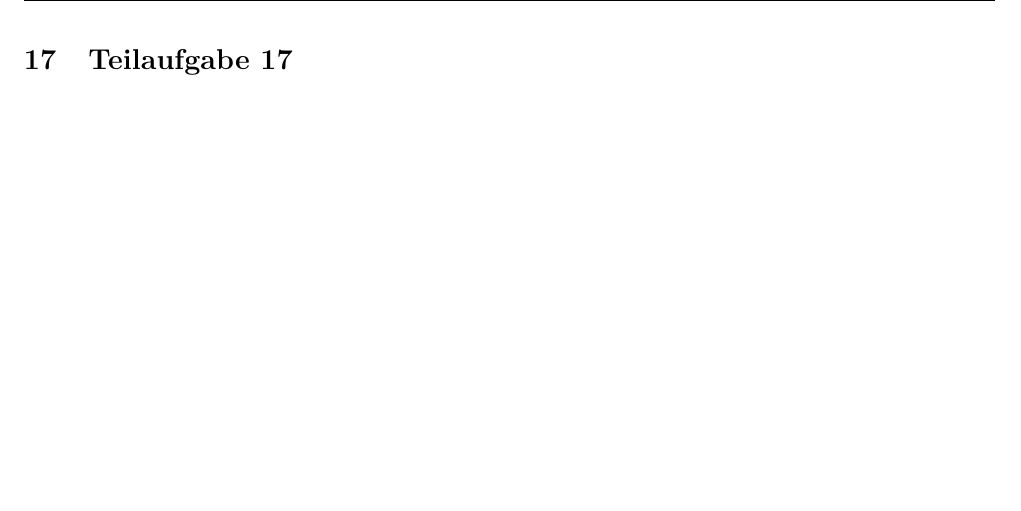
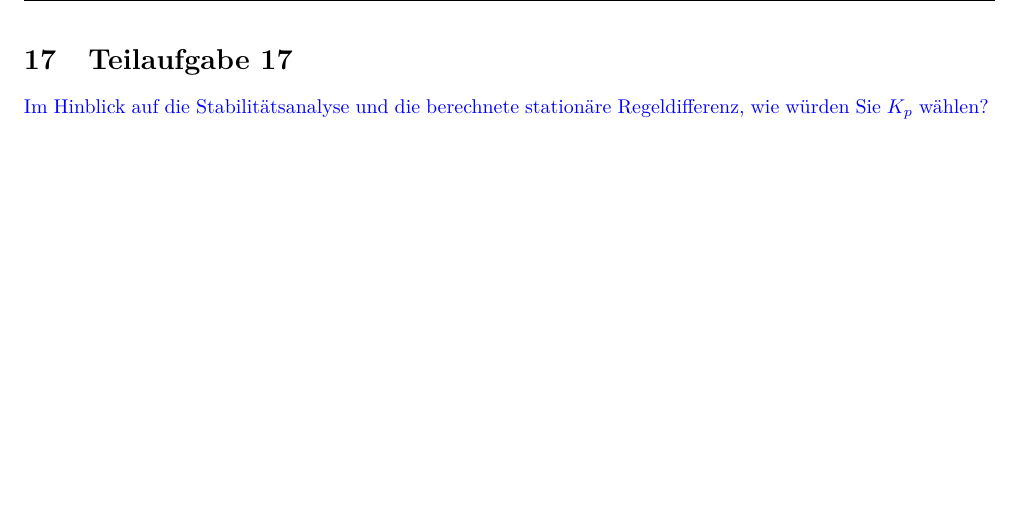
Before and after one commit to daniw/rt-l, a LaTeX document (prep/doc.tex, which reads prep/17/17.tex): part of page 19 of 30, cut so that both start at the same text. Compiled offline with pdfLaTeX.

Commit message:
Aufgabe 17

```diff
--- a/prep/17/17.tex
+++ b/prep/17/17.tex
@@ -1 +1,5 @@
 \section{Teilaufgabe 17}
+\begin{aufgabe}
+Im Hinblick auf die Stabilitätsanalyse und die berechnete stationäre
+Regeldifferenz, wie würden Sie $K_p$ wählen?
+\end{aufgabe}
```
